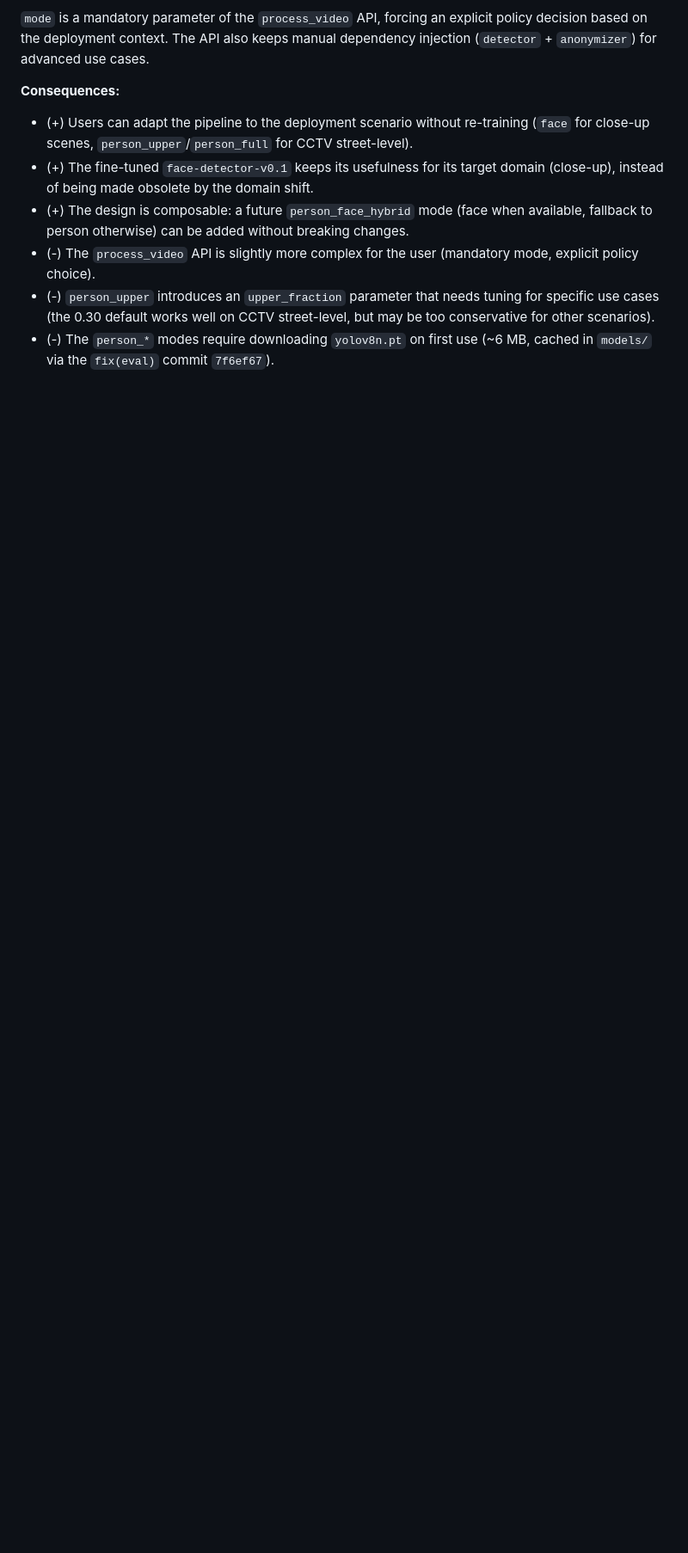
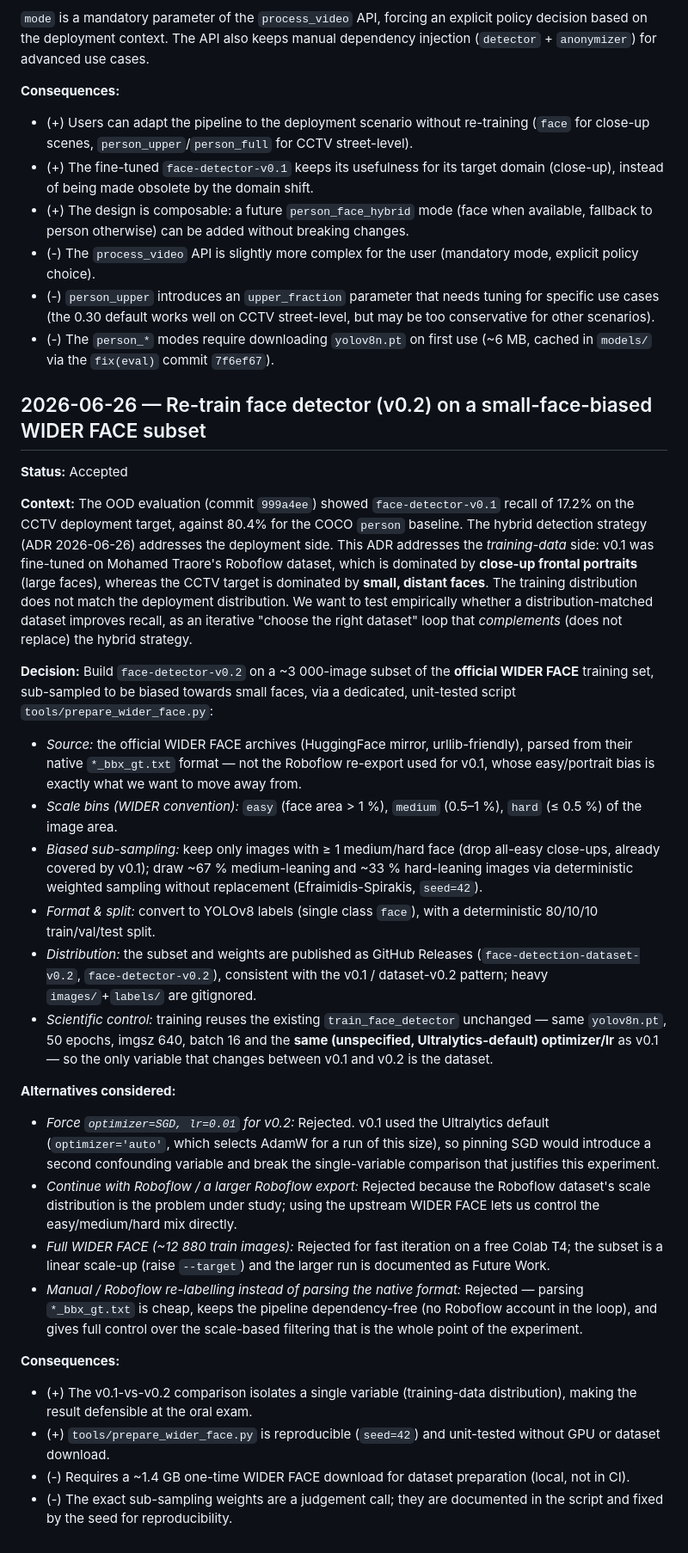
Before and after one commit to jenz26/privify, a Markdown page: docs/decisions.md, the part around the change. Shown at 86% size. Drawn GitHub-style; blank space fills up the shorter version.

Commit message:
docs(decisions): record WIDER FACE v0.2 re-training rationale

```diff
--- a/docs/decisions.md
+++ b/docs/decisions.md
@@ -292,3 +292,68 @@ cases.
   street-level, but may be too conservative for other scenarios).
 - (-) The `person_*` modes require downloading `yolov8n.pt` on first use
   (~6 MB, cached in `models/` via the `fix(eval)` commit `7f6ef67`).
+
+## 2026-06-26 — Re-train face detector (v0.2) on a small-face-biased WIDER FACE subset
+
+**Status:** Accepted
+
+**Context:** The OOD evaluation (commit `999a4ee`) showed `face-detector-v0.1`
+recall of 17.2% on the CCTV deployment target, against 80.4% for the COCO
+`person` baseline. The hybrid detection strategy (ADR 2026-06-26) addresses the
+deployment side. This ADR addresses the *training-data* side: v0.1 was
+fine-tuned on Mohamed Traore's Roboflow dataset, which is dominated by
+**close-up frontal portraits** (large faces), whereas the CCTV target is
+dominated by **small, distant faces**. The training distribution does not match
+the deployment distribution. We want to test empirically whether a
+distribution-matched dataset improves recall, as an iterative "choose the right
+dataset" loop that *complements* (does not replace) the hybrid strategy.
+
+**Decision:** Build `face-detector-v0.2` on a ~3 000-image subset of the
+**official WIDER FACE** training set, sub-sampled to be biased towards small
+faces, via a dedicated, unit-tested script `tools/prepare_wider_face.py`:
+
+- *Source:* the official WIDER FACE archives (HuggingFace mirror,
+  urllib-friendly), parsed from their native `*_bbx_gt.txt` format — not the
+  Roboflow re-export used for v0.1, whose easy/portrait bias is exactly what we
+  want to move away from.
+- *Scale bins (WIDER convention):* `easy` (face area > 1 %), `medium`
+  (0.5–1 %), `hard` (≤ 0.5 %) of the image area.
+- *Biased sub-sampling:* keep only images with ≥ 1 medium/hard face (drop
+  all-easy close-ups, already covered by v0.1); draw ~67 % medium-leaning and
+  ~33 % hard-leaning images via deterministic weighted sampling without
+  replacement (Efraimidis-Spirakis, `seed=42`).
+- *Format & split:* convert to YOLOv8 labels (single class `face`), with a
+  deterministic 80/10/10 train/val/test split.
+- *Distribution:* the subset and weights are published as GitHub Releases
+  (`face-detection-dataset-v0.2`, `face-detector-v0.2`), consistent with the
+  v0.1 / dataset-v0.2 pattern; heavy `images/`+`labels/` are gitignored.
+- *Scientific control:* training reuses the existing `train_face_detector`
+  unchanged — same `yolov8n.pt`, 50 epochs, imgsz 640, batch 16 and the **same
+  (unspecified, Ultralytics-default) optimizer/lr** as v0.1 — so the only
+  variable that changes between v0.1 and v0.2 is the dataset.
+
+**Alternatives considered:**
+- *Force `optimizer=SGD, lr=0.01` for v0.2:* Rejected. v0.1 used the Ultralytics
+  default (`optimizer='auto'`, which selects AdamW for a run of this size), so
+  pinning SGD would introduce a second confounding variable and break the
+  single-variable comparison that justifies this experiment.
+- *Continue with Roboflow / a larger Roboflow export:* Rejected because the
+  Roboflow dataset's scale distribution is the problem under study; using the
+  upstream WIDER FACE lets us control the easy/medium/hard mix directly.
+- *Full WIDER FACE (~12 880 train images):* Rejected for fast iteration on a
+  free Colab T4; the subset is a linear scale-up (raise `--target`) and the
+  larger run is documented as Future Work.
+- *Manual / Roboflow re-labelling instead of parsing the native format:*
+  Rejected — parsing `*_bbx_gt.txt` is cheap, keeps the pipeline dependency-free
+  (no Roboflow account in the loop), and gives full control over the scale-based
+  filtering that is the whole point of the experiment.
+
+**Consequences:**
+- (+) The v0.1-vs-v0.2 comparison isolates a single variable (training-data
+  distribution), making the result defensible at the oral exam.
+- (+) `tools/prepare_wider_face.py` is reproducible (`seed=42`) and unit-tested
+  without GPU or dataset download.
+- (-) Requires a ~1.4 GB one-time WIDER FACE download for dataset preparation
+  (local, not in CI).
+- (-) The exact sub-sampling weights are a judgement call; they are documented
+  in the script and fixed by the seed for reproducibility.
```
